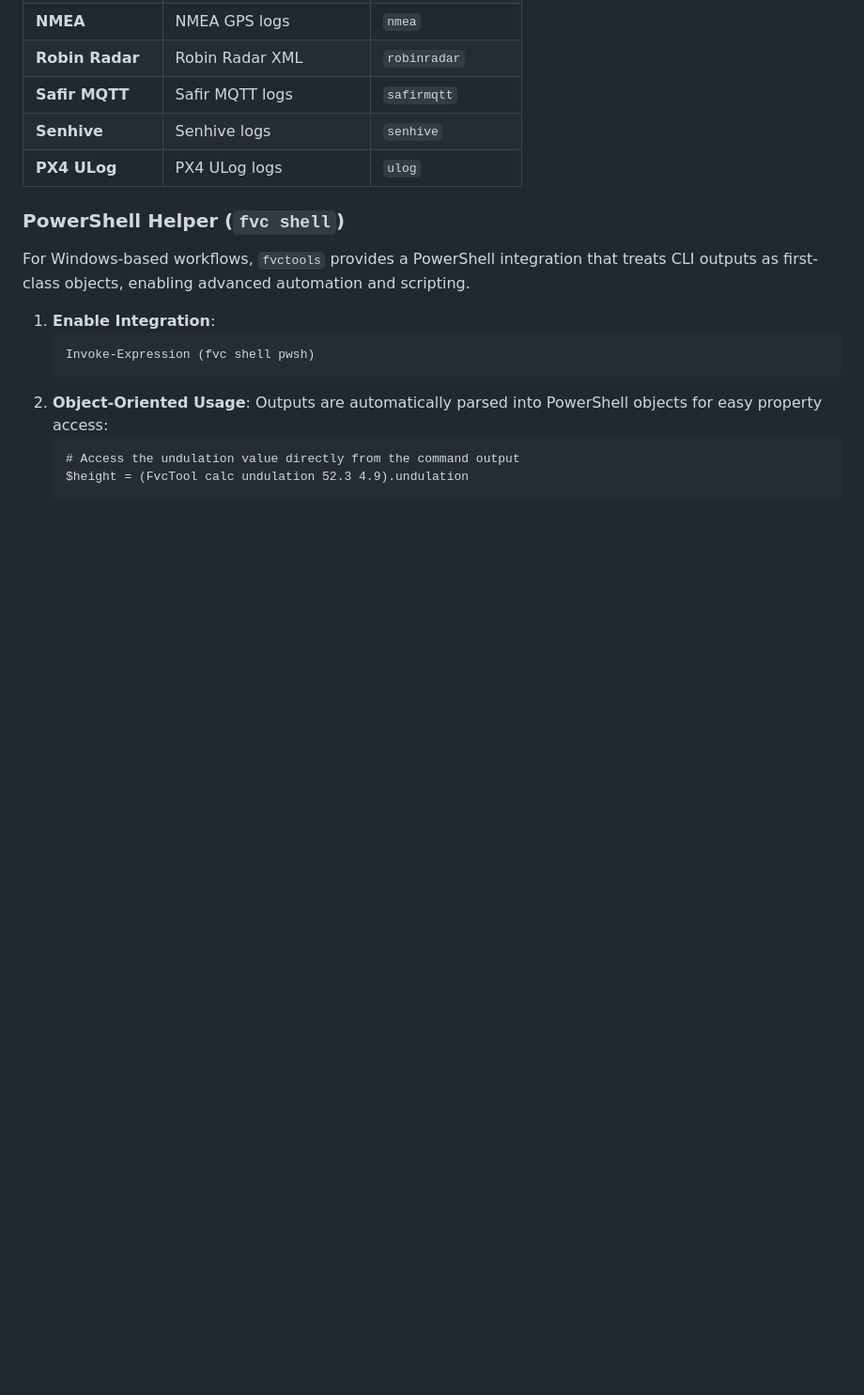
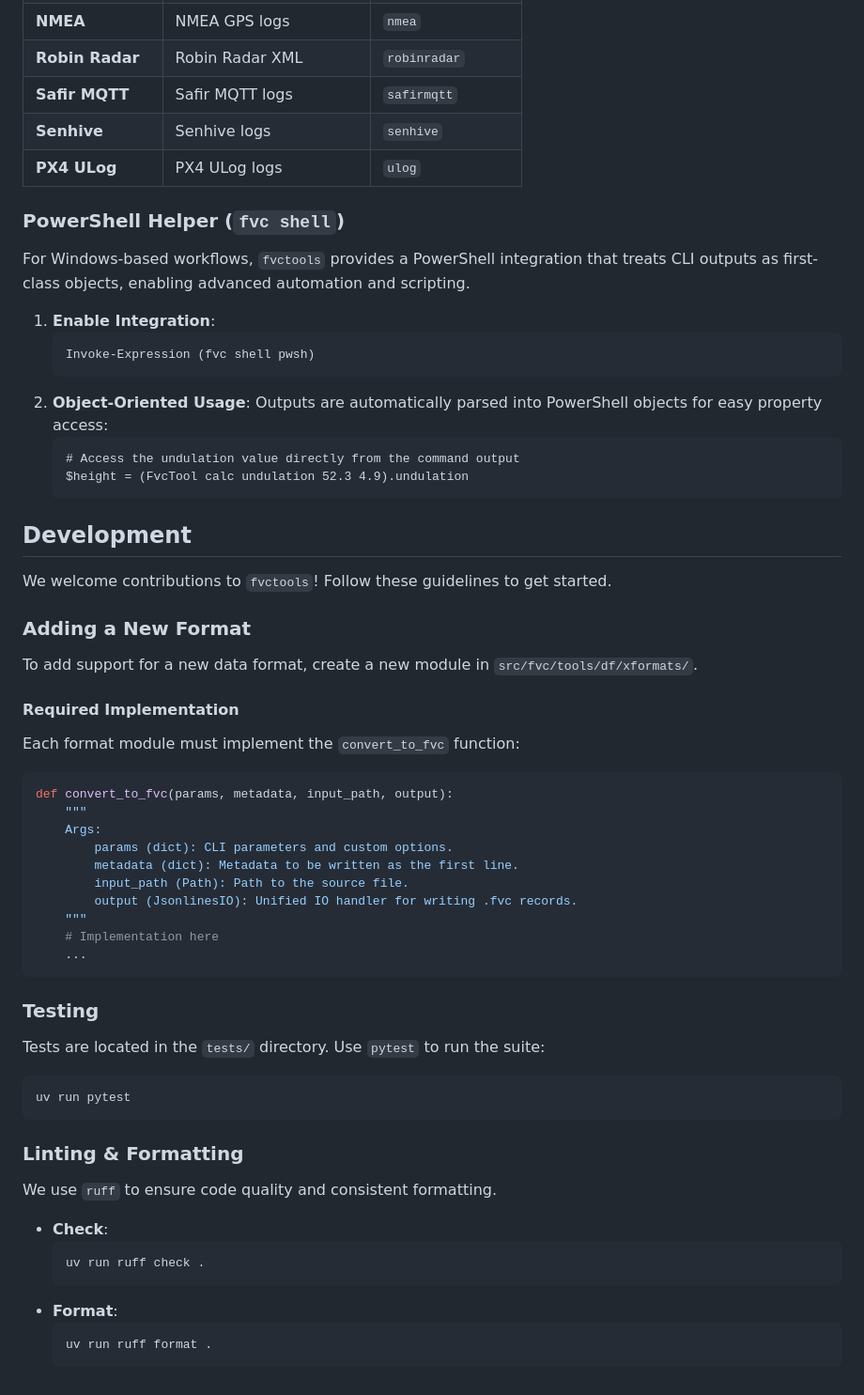
Before and after one commit to flyvercity/fvctools, a Markdown page: README.md, the part around the change. Shown at 94% size. Drawn GitHub-style; blank space fills up the shorter version.

Commit message:
docs: complete README overhaul with development section

````diff
--- a/README.md
+++ b/README.md
@@ -134,3 +134,49 @@ For Windows-based workflows, `fvctools` provides a PowerShell integration that t
     # Access the undulation value directly from the command output
     $height = (FvcTool calc undulation 52.3 4.9).undulation
     ```
+
+## Development
+
+We welcome contributions to `fvctools`! Follow these guidelines to get started.
+
+### Adding a New Format
+
+To add support for a new data format, create a new module in `src/fvc/tools/df/xformats/`.
+
+#### Required Implementation
+
+Each format module must implement the `convert_to_fvc` function:
+
+```python
+def convert_to_fvc(params, metadata, input_path, output):
+    """
+    Args:
+        params (dict): CLI parameters and custom options.
+        metadata (dict): Metadata to be written as the first line.
+        input_path (Path): Path to the source file.
+        output (JsonlinesIO): Unified IO handler for writing .fvc records.
+    """
+    # Implementation here
+    ...
+```
+
+### Testing
+
+Tests are located in the `tests/` directory. Use `pytest` to run the suite:
+
+```bash
+uv run pytest
+```
+
+### Linting & Formatting
+
+We use `ruff` to ensure code quality and consistent formatting.
+
+- **Check**:
+  ```bash
+  uv run ruff check .
+  ```
+- **Format**:
+  ```bash
+  uv run ruff format .
+  ```
````
